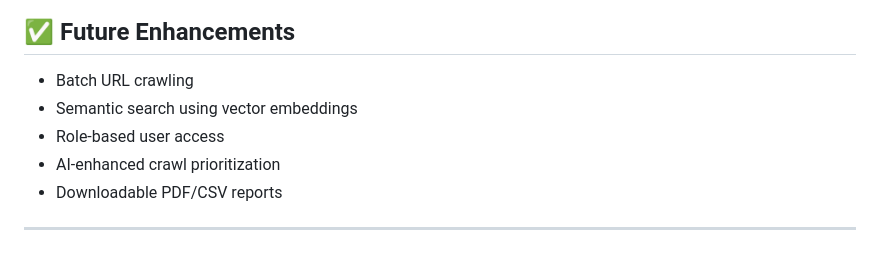
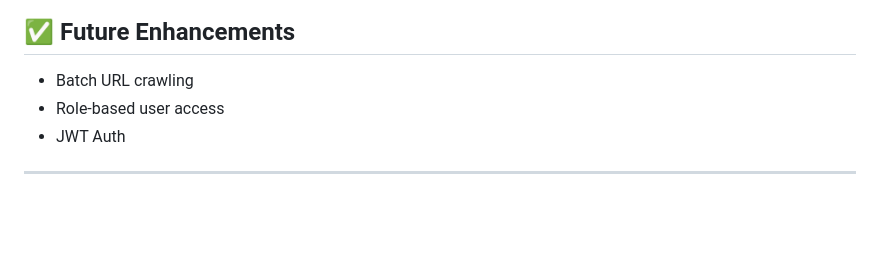
Before and after one commit to Sarveshsivasankaran/Web-Crawler, a Markdown page: README.md, the part around the change. Rendered like a GitHub page; blank space fills up the shorter version.

```diff
--- a/README.md
+++ b/README.md
@@ -183,10 +183,8 @@ WebCrawler/
 <h2>✅ Future Enhancements</h2>
 <ul>
   <li>Batch URL crawling</li>
-  <li>Semantic search using vector embeddings</li>
   <li>Role-based user access</li>
-  <li>AI-enhanced crawl prioritization</li>
-  <li>Downloadable PDF/CSV reports</li>
+  <li>JWT Auth</li>
 </ul>
 
 <hr>
```
